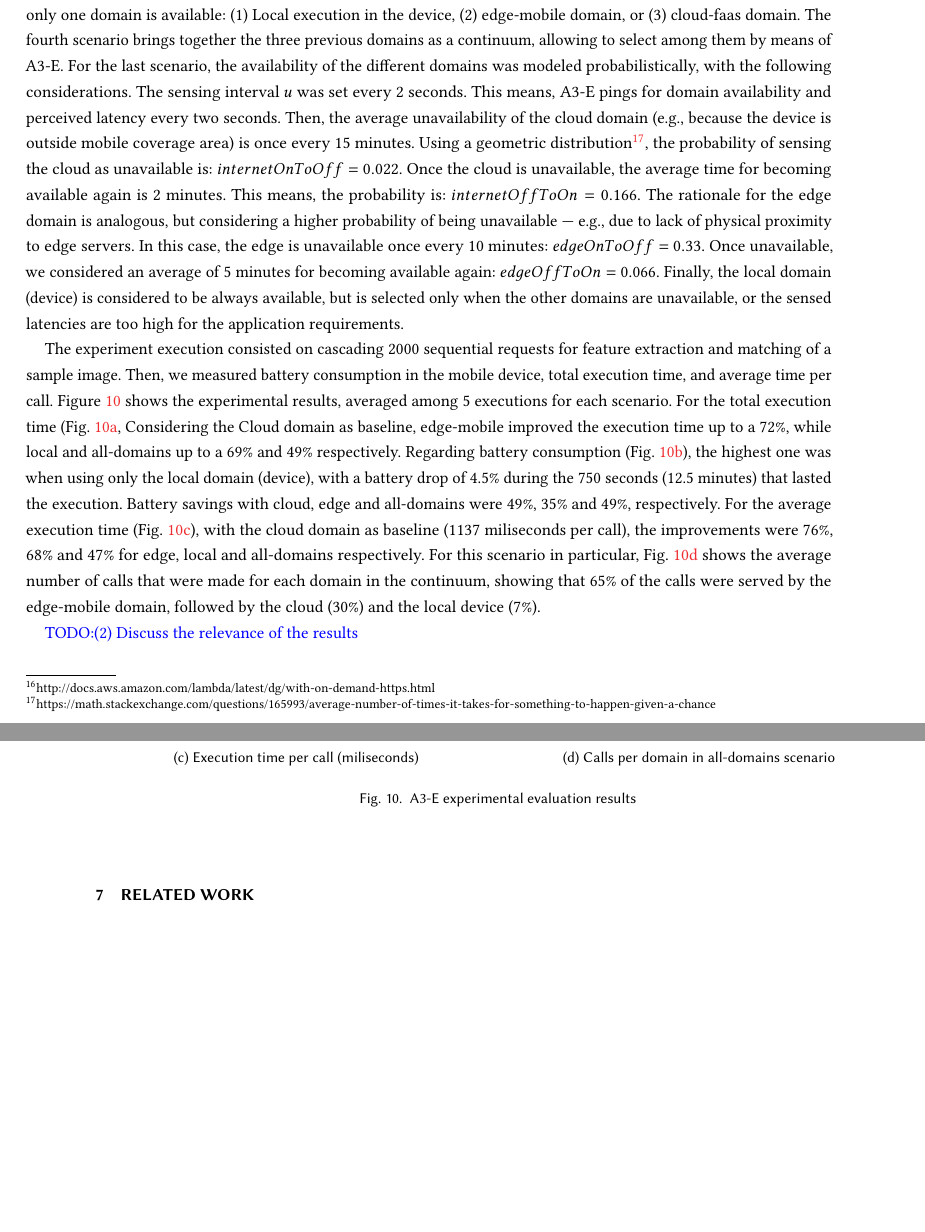
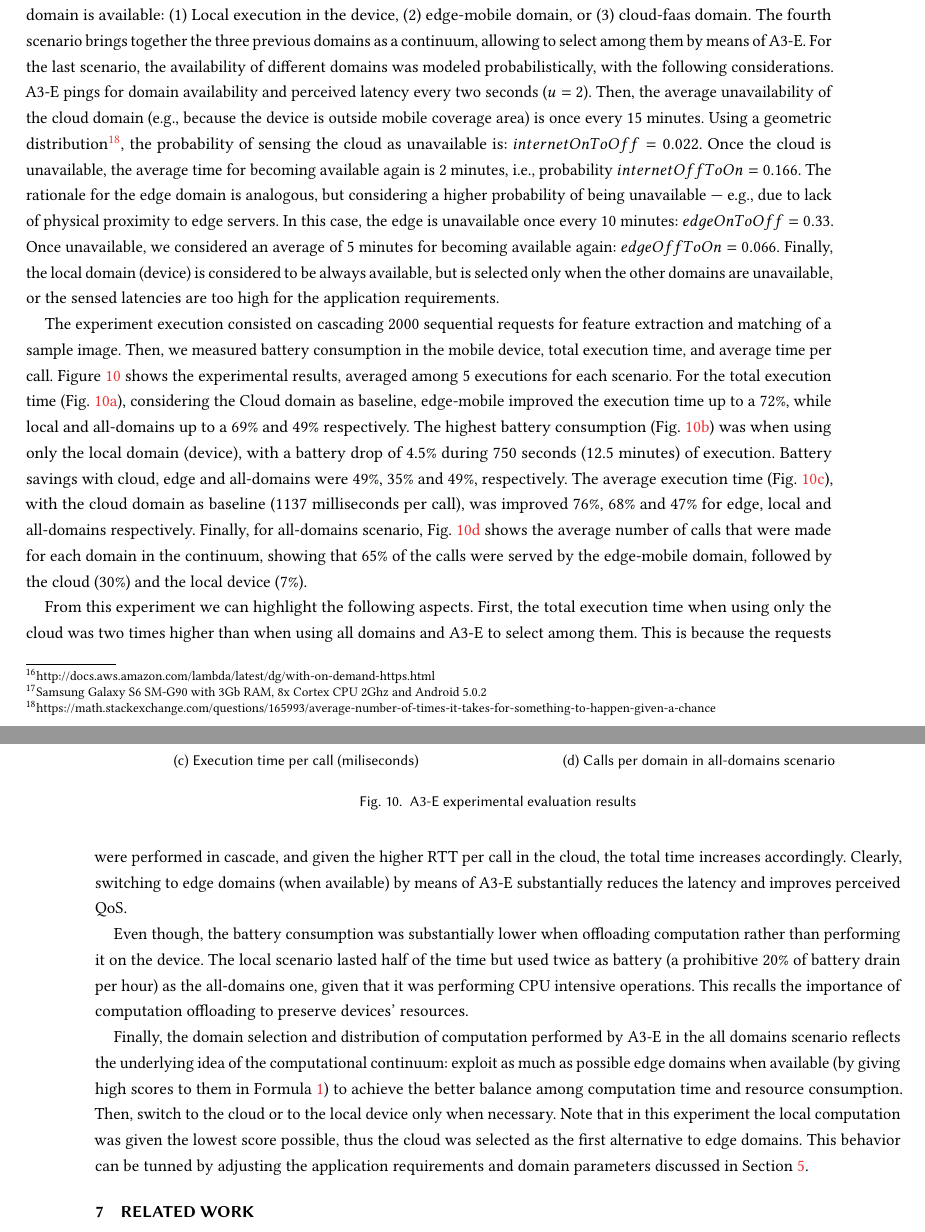
Before and after one commit to danilomendonca/acm-toit-continuum, a LaTeX paper (main.tex, which reads sections/evaluation.tex): two parts of pages 19 and 20 of 23 before the commit and two parts of pages 19 and 20 of 24 after it, joined at a grey line, cut so that both start at the same text, the shorter picture padded with empty space. Compiled offline with pdfLaTeX.

Commit message:
Finished experiments discussion

```diff
--- a/sections/evaluation.tex
+++ b/sections/evaluation.tex
@@ -78,9 +78,9 @@ The experiment stresses progressively the different domains, and allows to compa
 
 %\subsection{Battery} The second set of experiments targeted the measurement of battery consumption of a mobile device in two scenarios: 1) in which feature extraction and matching were performed locally, and 2) these tasks were offloaded to edge servers.
 
-\subsection{Evaluation of A3-E in the Continuum} The next set of experiments targeted the evaluation of A3-E within the computational continuum. In specific, the evaluation consisted of a mobile device~\ref{Samsung Galaxy S6 SM-G90 with 3Gb RAM, 8x Cortex CPU 2Ghz and Android 5.0.2} hosting the A3-E Middleware and a simplified version of an AR application, with feature extraction and matching modeled as stateless functions that can be executed locally (Java Functions), in an edge-based FaaS platform (OpenWhisk), or a cloud-based FaaS platform (Amazon Lambda). In this experiment, A3-E is in charge of dynamically monitoring the QoS of each domain and selecting the best one available for execution, as described in Section~\ref{sec:proposal}.
+\subsection{Evaluation of A3-E in the Continuum} The next set of experiments targeted the evaluation of A3-E within the computational continuum. In specific, the evaluation consisted of a mobile device\footnote{Samsung Galaxy S6 SM-G90 with 3Gb RAM, 8x Cortex CPU 2Ghz and Android 5.0.2} hosting the A3-E Middleware and a simplified version of an AR application, with feature extraction and matching modeled as stateless functions that can be executed locally (Java Functions), in an edge-based FaaS platform (OpenWhisk), or a cloud-based FaaS platform (Amazon Lambda). In this experiment, A3-E is in charge of dynamically monitoring the QoS of each domain and selecting the best one available for execution, as described in Section~\ref{sec:proposal}.
 The experiment featured four different scenarios. The first three scenarios are simple ones, where only one domain is available: (1) Local execution in the device, (2) edge-mobile domain, or (3) cloud-faas domain. The fourth scenario brings together the three previous domains as a continuum, allowing to select among them by means of A3-E.
-For the last scenario, the availability of the different domains was modeled probabilistically, with the following considerations. The sensing interval $u$ was set every 2 seconds. This means, A3-E pings for domain availability and perceived latency every two seconds. Then, the average unavailability of the cloud domain (e.g., because the device is outside mobile coverage area) is once every 15 minutes. Using a geometric distribution\footnote{https://math.stackexchange.com/questions/165993/average-number-of-times-it-takes-for-something-to-happen-given-a-chance}, the probability of sensing the cloud as unavailable is: $internetOnToOff=0.022$. Once the cloud is unavailable, the average time for becoming available again is 2 minutes. This means, the probability is: $internetOffToOn=0.166$. The rationale for the edge domain is analogous, but considering a higher probability of being unavailable --- e.g., due to lack of physical proximity to edge servers. In this case, the edge is unavailable once every 10 minutes: $edgeOnToOff = 0.33$. Once unavailable, we considered an average of 5 minutes for becoming available again: $edgeOffToOn=0.066$. Finally, the local domain (device) is considered to be always available, but is selected only when the other domains are unavailable, or the sensed latencies are too high for the application requirements.
+For the last scenario, the availability of different domains was modeled probabilistically, with the following considerations. A3-E pings for domain availability and perceived latency every two seconds ($u = 2$). Then, the average unavailability of the cloud domain (e.g., because the device is outside mobile coverage area) is once every 15 minutes. Using a geometric distribution\footnote{https://math.stackexchange.com/questions/165993/average-number-of-times-it-takes-for-something-to-happen-given-a-chance}, the probability of sensing the cloud as unavailable is: $internetOnToOff=0.022$. Once the cloud is unavailable, the average time for becoming available again is 2 minutes, i.e., probability $internetOffToOn=0.166$. The rationale for the edge domain is analogous, but considering a higher probability of being unavailable --- e.g., due to lack of physical proximity to edge servers. In this case, the edge is unavailable once every 10 minutes: $edgeOnToOff = 0.33$. Once unavailable, we considered an average of 5 minutes for becoming available again: $edgeOffToOn=0.066$. Finally, the local domain (device) is considered to be always available, but is selected only when the other domains are unavailable, or the sensed latencies are too high for the application requirements.
 
 
 \begin{comment}
@@ -115,13 +115,17 @@ prob. of edge becoming available: 0.666666%
 %(all-domains).
 
 The experiment execution consisted on cascading 2000 sequential requests for feature extraction and matching of a sample image. Then, we measured battery consumption in the mobile device, total execution time, and average time per call. Figure~\ref{fig:exp-a3e} shows the experimental results, averaged among 5 executions for each scenario.
- For the total execution time (Fig.~\ref{fig:total-exec-a3e}, Considering the Cloud domain as baseline, edge-mobile improved the execution time up to a 72\%, while local and all-domains up to a 69\%  and 49\% respectively. Regarding battery consumption (Fig.~\ref{fig:battery-a3e}), the highest one was when using only the local domain (device), with a battery drop of 4.5\% during the 750 seconds (12.5 minutes) that lasted the execution. Battery savings with cloud, edge and all-domains were 49\%, 35\% and 49\%, respectively. For the average execution time (Fig.~\ref{fig:time-per-call-a3e}), with the cloud domain as baseline (1137 miliseconds per call), the improvements were 76\%, 68\% and 47\% for edge, local and all-domains respectively. For this scenario in particular, Fig.~\ref{fig:calls-per-domain-a3e} shows the average number of calls that were made for each domain in the continuum, showing that 65\% of the calls were served by the edge-mobile domain, followed by the cloud (30\%) and the local device (7\%).
+ For the total execution time (Fig.~\ref{fig:total-exec-a3e}), considering the Cloud domain as baseline, edge-mobile improved the execution time up to a 72\%, while local and all-domains up to a 69\%  and 49\% respectively. The highest battery consumption (Fig.~\ref{fig:battery-a3e}) was when using only the local domain (device), with a battery drop of 4.5\% during 750 seconds (12.5 minutes) of execution. Battery savings with cloud, edge and all-domains were 49\%, 35\% and 49\%, respectively. The average execution time (Fig.~\ref{fig:time-per-call-a3e}), with the cloud domain as baseline (1137 milliseconds per call), was improved 76\%, 68\% and 47\% for edge, local and all-domains respectively. Finally, for all-domains scenario, Fig.~\ref{fig:calls-per-domain-a3e} shows the average number of calls that were made for each domain in the continuum, showing that 65\% of the calls were served by the edge-mobile domain, followed by the cloud (30\%) and the local device (7\%).
 
+From this experiment we can highlight the following aspects. First, the total execution time when using only the cloud was two times higher than when using all domains and A3-E to select among them. This is because the requests were performed in cascade, and given the higher RTT per call in the cloud, the total time increases accordingly. Clearly, switching to edge domains (when available) by means of A3-E substantially reduces the latency and improves perceived QoS.
 
+Even though, the battery consumption was substantially lower when offloading computation rather than performing it on the device. The local scenario lasted half of the time but used twice as battery (a prohibitive 20\% of battery drain per hour) as the all-domains one, given that it was performing CPU intensive operations. This recalls the importance of computation offloading to preserve devices' resources.
+
+Finally, the domain selection and distribution of computation performed by A3-E in the all domains scenario reflects the underlying idea of the computational continuum: exploit as much as possible edge domains when available (by giving high scores to them in Formula~\ref{eq:smart}) to achieve the better balance among computation time and resource consumption. Then, switch to the cloud or to the local device only when necessary. Note that in this experiment the local computation was given the lowest score possible, thus the cloud was selected as the first alternative to edge domains. This behavior can be tunned by adjusting the application requirements and domain parameters discussed in Section~\ref{sec:implementation}.
 
 %that allows to cope with unavailability and fluctuations in QoS
 
-\textcolor{blue}{TODO:(2) Discuss the relevance of the results }
+%\textcolor{blue}{TODO:(2) Discuss the relevance of the results }
 
 
 \begin{figure}[tbp]
```
Also changed, not shown: sections/conclusions.tex (+1 -2 lines), sections/mobile-prototype.tex (+1 -1 lines).
